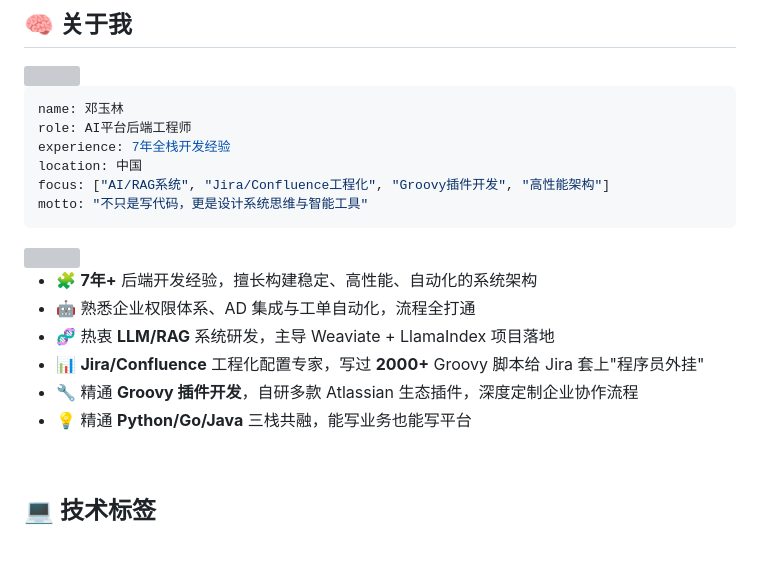
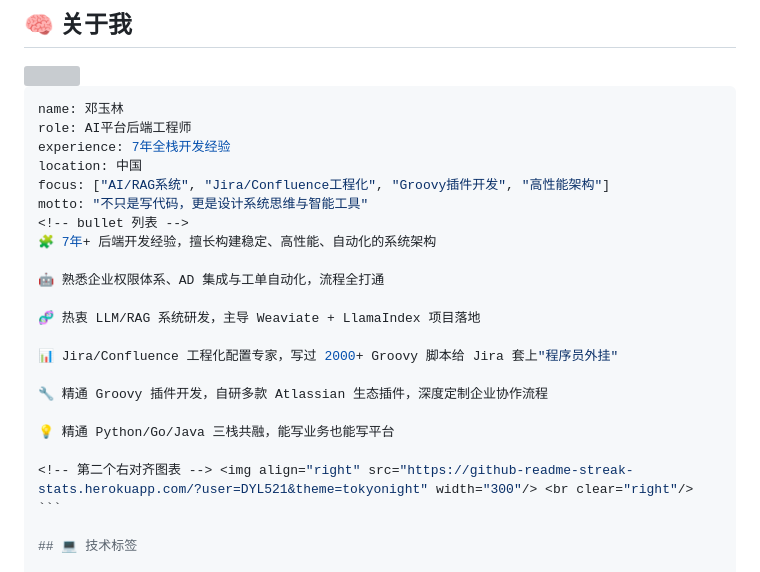
Before and after one commit to DYL521/DYL521, a Markdown page: README.md, the part around the change printed below. Rendered like a GitHub page; blank space fills up the shorter version; grey boxes are pictures that could not be loaded.

````diff
--- a/README.md
+++ b/README.md
@@ -34,17 +35,20 @@ experience: 7年全栈开发经验
 location: 中国
 focus: ["AI/RAG系统", "Jira/Confluence工程化", "Groovy插件开发", "高性能架构"]
 motto: "不只是写代码，更是设计系统思维与智能工具"
-```
-<img align="right" src="https://github-readme-streak-stats.herokuapp.com/?user=DYL521&theme=tokyonight" width="300"/>
+<!-- bullet 列表 -->
+🧩 7年+ 后端开发经验，擅长构建稳定、高性能、自动化的系统架构
 
-- 🧩 **7年+** 后端开发经验，擅长构建稳定、高性能、自动化的系统架构
-- 🤖 熟悉企业权限体系、AD 集成与工单自动化，流程全打通
-- 🧬 热衷 **LLM/RAG** 系统研发，主导 Weaviate + LlamaIndex 项目落地
-- 📊 **Jira/Confluence** 工程化配置专家，写过 **2000+** Groovy 脚本给 Jira 套上"程序员外挂"
-- 🔧 精通 **Groovy 插件开发**，自研多款 Atlassian 生态插件，深度定制企业协作流程
-- 💡 精通 **Python/Go/Java** 三栈共融，能写业务也能写平台
+🤖 熟悉企业权限体系、AD 集成与工单自动化，流程全打通
 
-<br clear="right"/>
+🧬 热衷 LLM/RAG 系统研发，主导 Weaviate + LlamaIndex 项目落地
+
+📊 Jira/Confluence 工程化配置专家，写过 2000+ Groovy 脚本给 Jira 套上"程序员外挂"
+
+🔧 精通 Groovy 插件开发，自研多款 Atlassian 生态插件，深度定制企业协作流程
+
+💡 精通 Python/Go/Java 三栈共融，能写业务也能写平台
+
+<!-- 第二个右对齐图表 --> <img align="right" src="https://github-readme-streak-stats.herokuapp.com/?user=DYL521&theme=tokyonight" width="300"/> <br clear="right"/> ```
 
 ## 💻 技术标签
 
````
Also changed, not shown: other parts of README.md (+1 -0 lines).
